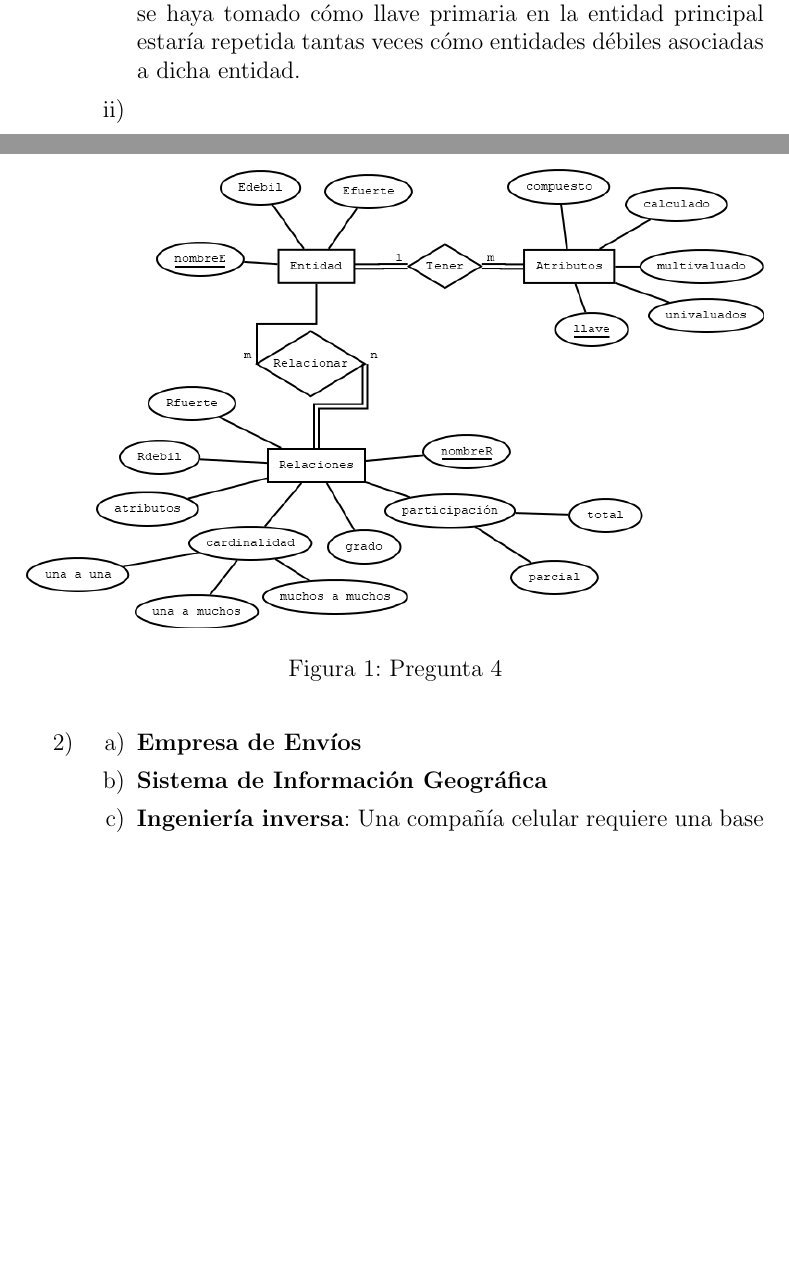
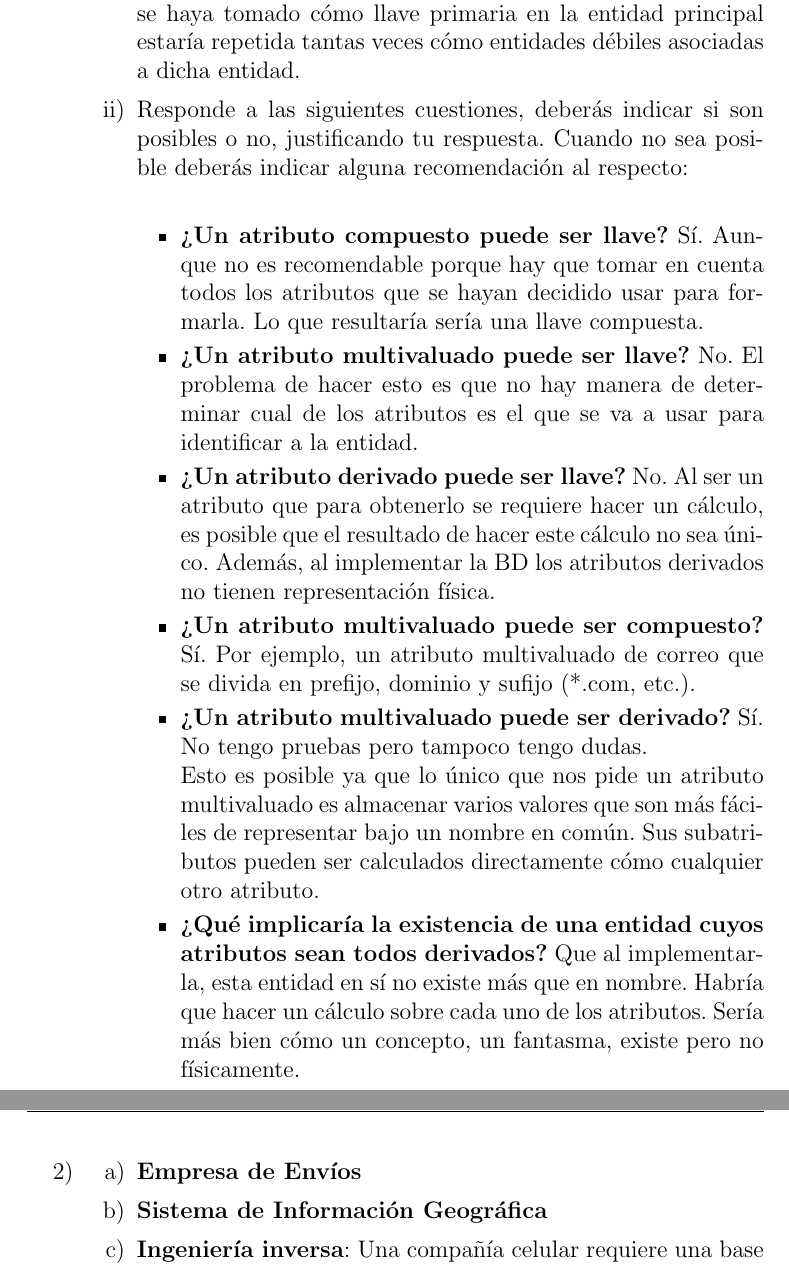
Before and after one commit to chiknahuikoatl/Bases_de_Datosssss, a LaTeX problem sheet (Tarea_2/BD_Tarea_2.tex): two parts of pages 2 and 3 of 7 before the commit and two parts of pages 2 and 4 of 8 after it, joined at a grey line, cut so that both start at the same text, the shorter picture padded with empty space. Compiled offline with pdfLaTeX.

Commit message:
Ejercicio 1.ii).

```diff
--- a/Tarea_2/BD_Tarea_2.tex
+++ b/Tarea_2/BD_Tarea_2.tex
@@ -65,7 +65,44 @@
         tomado cómo llave primaria en la entidad principal estaría repetida
         tantas veces cómo entidades débiles asociadas a dicha entidad.
     }
-    \item[ii)]{}
+    \item[ii)]{Responde a las siguientes cuestiones, deberás indicar si son
+                posibles o no, justificando tu respuesta. Cuando no sea posible
+                deberás indicar alguna recomendación al respecto:\\
+        \begin{itemize}
+        \item{\textbf{¿Un atributo compuesto puede ser llave?} Sí. Aunque no es
+            recomendable porque hay que tomar en cuenta todos los atributos que
+            se hayan decidido usar para formarla. Lo que resultaría sería una
+            llave compuesta.
+        }
+        \item{\textbf{¿Un atributo multivaluado puede ser llave?} No. El
+            problema de hacer esto es que no hay manera de determinar cual de
+            los atributos es el que se va a usar para identificar a la entidad.
+        }
+        \item{\textbf{¿Un atributo derivado puede ser llave?} No. Al ser un
+            atributo que para obtenerlo se requiere hacer un cálculo, es posible
+            que el resultado de hacer este cálculo no sea único. Además, al
+            implementar la BD los atributos derivados no tienen representación
+            física.
+        }
+        \item{\textbf{¿Un atributo multivaluado puede ser compuesto?} Sí. Por
+            ejemplo, un atributo multivaluado de correo que se divida en prefijo,
+            dominio y sufijo (*.com, etc.).
+        }
+        \item{\textbf{¿Un atributo multivaluado puede ser derivado?} Sí. No
+            tengo pruebas pero tampoco tengo dudas.\\
+            Esto es posible ya que lo único que nos pide un atributo multivaluado
+            es almacenar varios valores que son más fáciles de representar bajo
+            un nombre en común. Sus subatributos pueden ser calculados
+            directamente cómo cualquier otro atributo.
+        }
+        \item{\textbf{¿Qué implicaría la existencia de una entidad cuyos
+            atributos sean todos derivados?} Que al implementarla, esta entidad
+            en sí no existe más que en nombre. Habría que hacer un cálculo sobre
+            cada uno de los atributos. Sería más bien cómo un concepto, un
+            fantasma, existe pero no físicamente.
+        }
+        \end{itemize}
+    }
     \item[iii)]{Explica el concepto de agregación en el modelo E/R y
 		 proporciona un par de ejemplos.\\
 
```
Also changed, not shown: Tarea_2/BD_Tarea_2.pdf.
